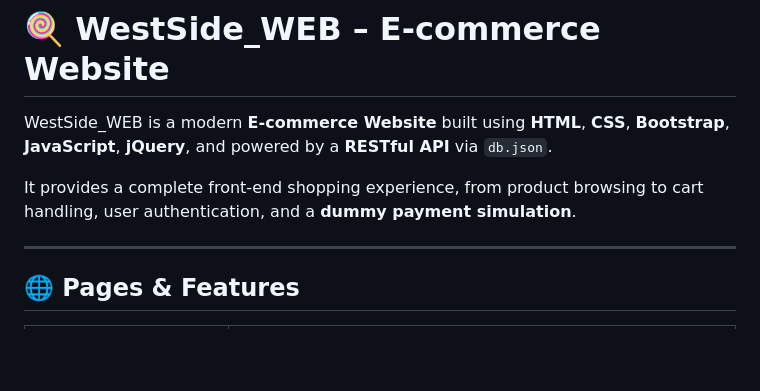
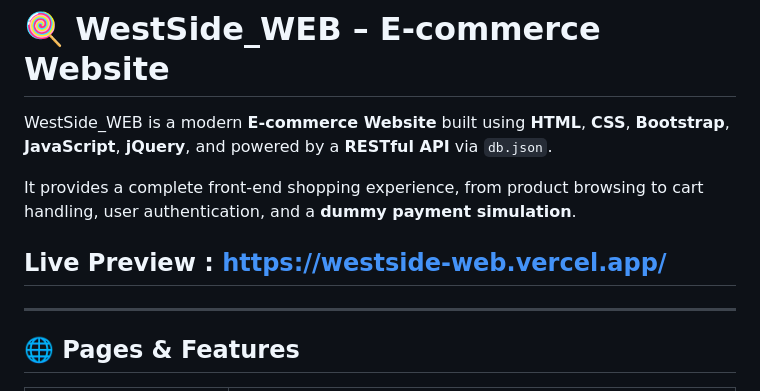
Before and after one commit to 13-Bhupendra/WestSide_WEB, a Markdown page: README.md, the part around the change. Rendered like a GitHub page; blank space fills up the shorter version.

```diff
--- a/README.md
+++ b/README.md
@@ -3,6 +3,8 @@
 WestSide\_WEB is a modern **E-commerce Website** built using **HTML**, **CSS**, **Bootstrap**, **JavaScript**, **jQuery**, and powered by a **RESTful API** via `db.json`.
 
 It provides a complete front-end shopping experience, from product browsing to cart handling, user authentication, and a **dummy payment simulation**.
+
+## Live Preview : https://westside-web.vercel.app/
 
 ---
 
```
